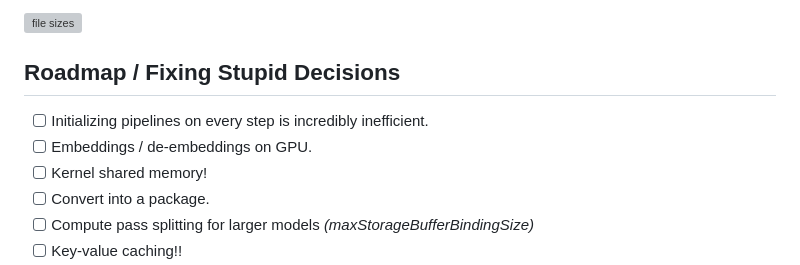
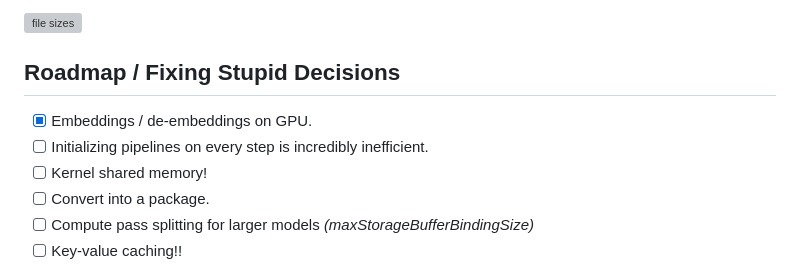
Before and after one commit to 0hq/WebGPT, a Markdown page: README.md, the part around the change. Rendered like a GitHub page; grey boxes are pictures that could not be loaded.

```diff
--- a/README.md
+++ b/README.md
@@ -23,8 +23,8 @@ If you want to try out WebGPT, visit the demo website here [KMeans.org](https://
 
 ## Roadmap / Fixing Stupid Decisions
 
+- [X] Embeddings / de-embeddings on GPU.
 - [ ] Initializing pipelines on every step is incredibly inefficient.
-- [ ] Embeddings / de-embeddings on GPU.
 - [ ] Kernel shared memory!
 - [ ] Convert into a package.
 - [ ] Compute pass splitting for larger models *(maxStorageBufferBindingSize)*
```
